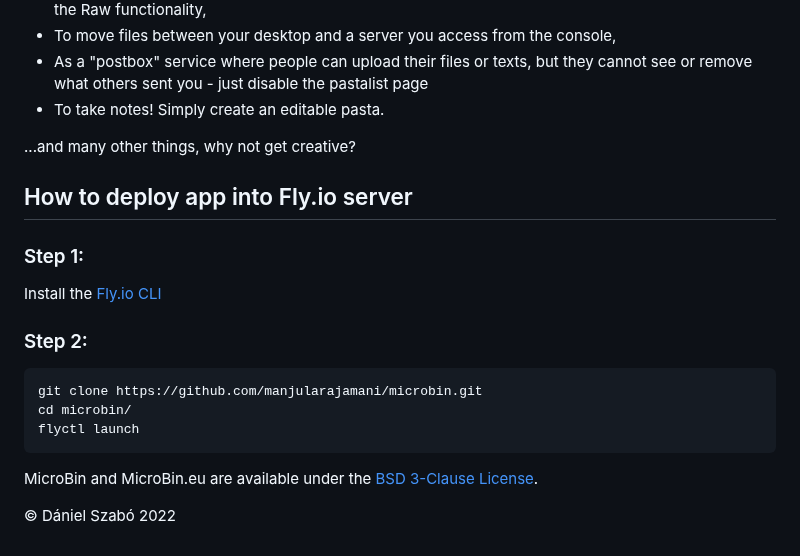
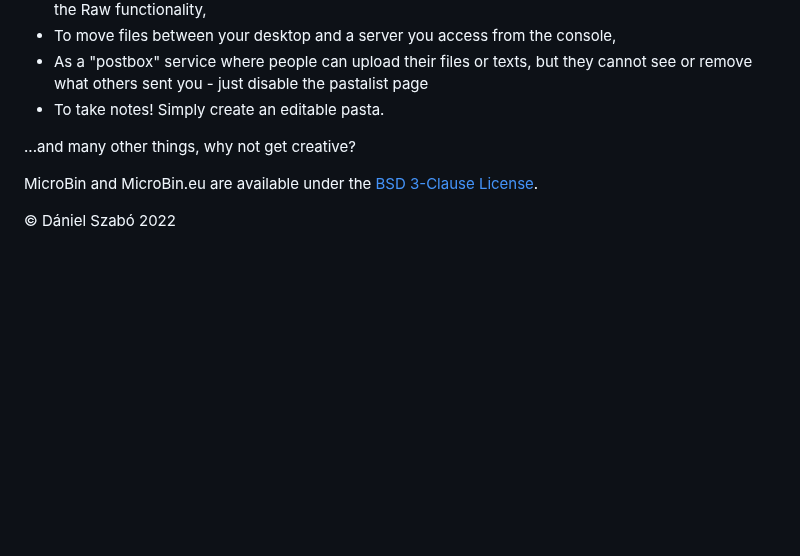
Before and after one commit to szabodanika/microbin, a Markdown page: README.md, the part around the change. GitHub-like rendering; blank space fills up the shorter version.

Commit message:
Removed deployment on README.md

````diff
--- a/README.md
+++ b/README.md
@@ -71,18 +71,6 @@ You can use MicroBin:
 
 ...and many other things, why not get creative?
 
-## How to deploy app into Fly.io server
-
-### Step 1:
-Install the [Fly.io CLI](https://fly.io/docs/hands-on/install-flyctl/)
-
-### Step 2:
-```
-git clone https://github.com/manjularajamani/microbin.git
-cd microbin/
-flyctl launch
-```
-
 MicroBin and MicroBin.eu are available under the [BSD 3-Clause License](LICENSE).
 
 © Dániel Szabó 2022
````
